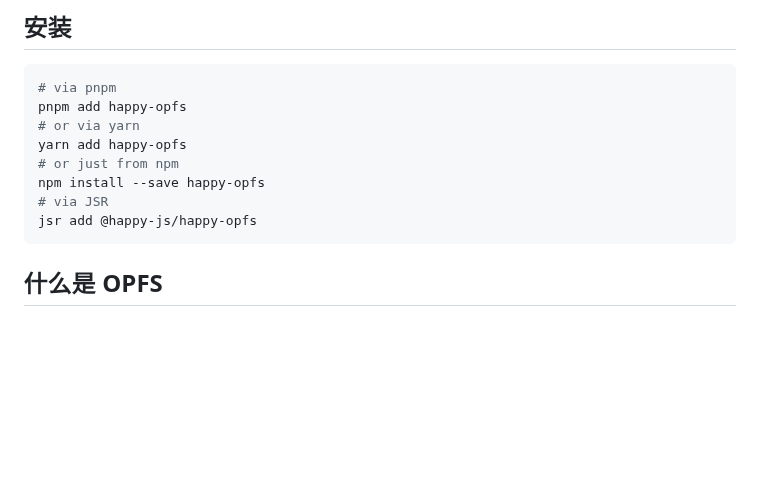
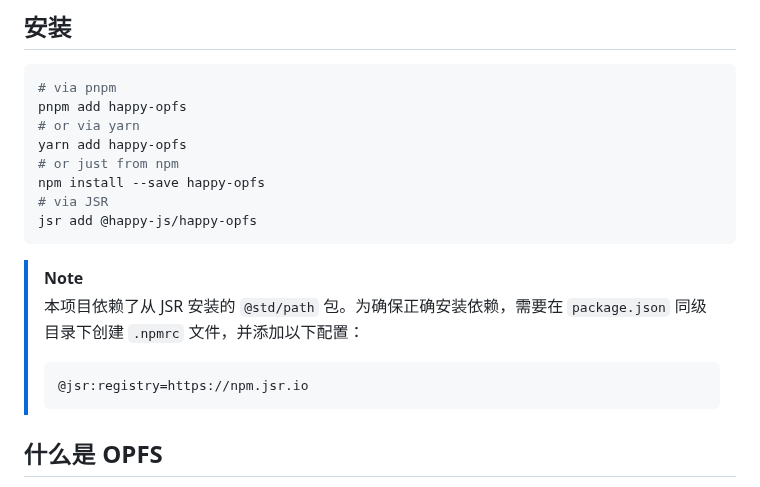
Before and after one commit to JiangJie/happy-opfs, a Markdown page: README.cn.md, the part around one of its changes. Rendered like a GitHub page; blank space fills up the shorter version.

````diff
--- a/README.cn.md
+++ b/README.cn.md
@@ -19,6 +19,12 @@ npm install --save happy-opfs
 jsr add @happy-js/happy-opfs
 ```
 
+> [!NOTE]
+> 本项目依赖了从 JSR 安装的 `@std/path` 包。为确保正确安装依赖，需要在 `package.json` 同级目录下创建 `.npmrc` 文件，并添加以下配置：
+> ```
+> @jsr:registry=https://npm.jsr.io
+> ```
+
 ## 什么是 OPFS
 
 OPFS 是 [Origin private file system](https://developer.mozilla.org/en-US/docs/Web/API/File_System_API/Origin_private_file_system) 的简称，旨在为浏览器环境提供一套文件系统 API 来操作本地文件。
````
Also changed, not shown: other parts of README.cn.md (+1 -1 lines), README.md (+7 -1 lines).
